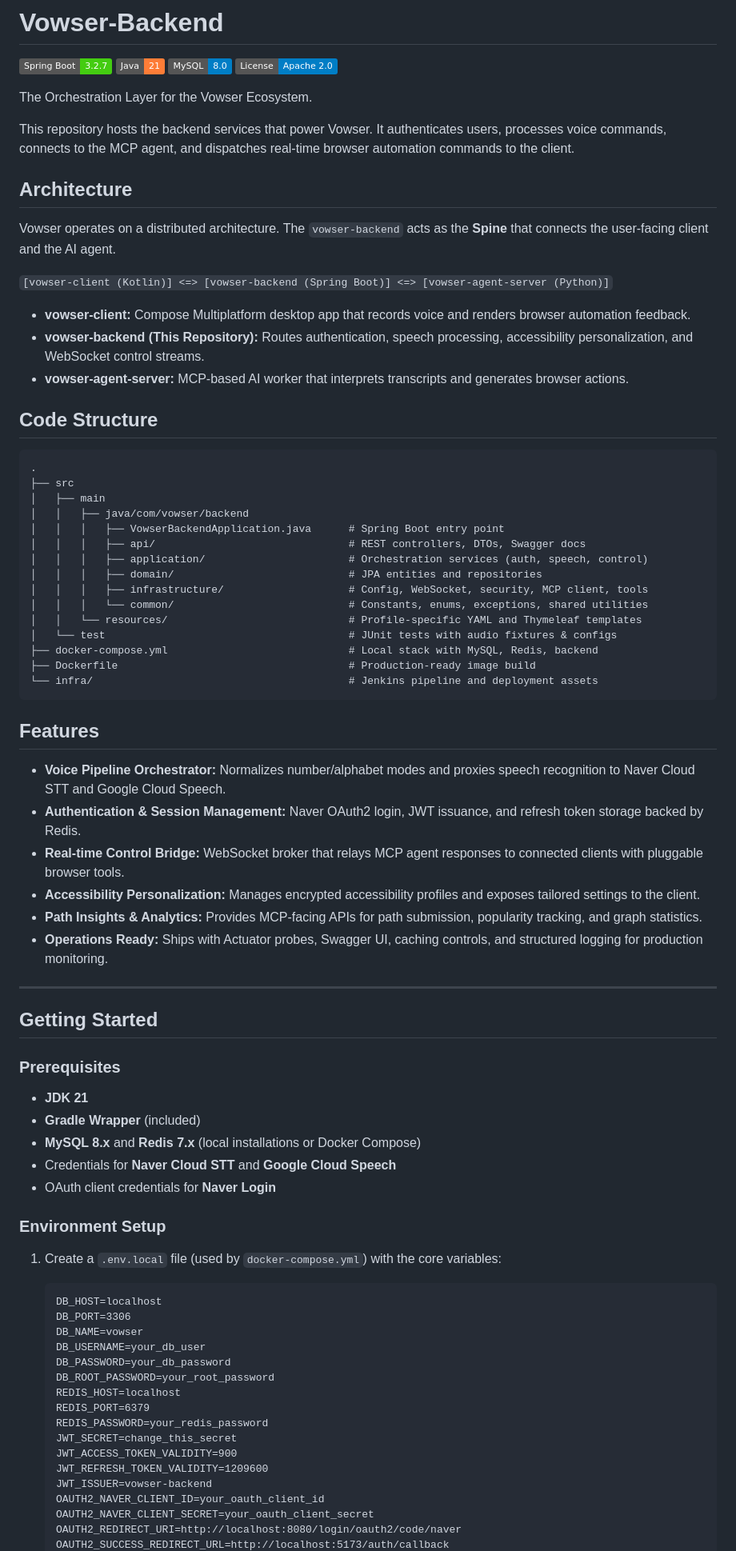
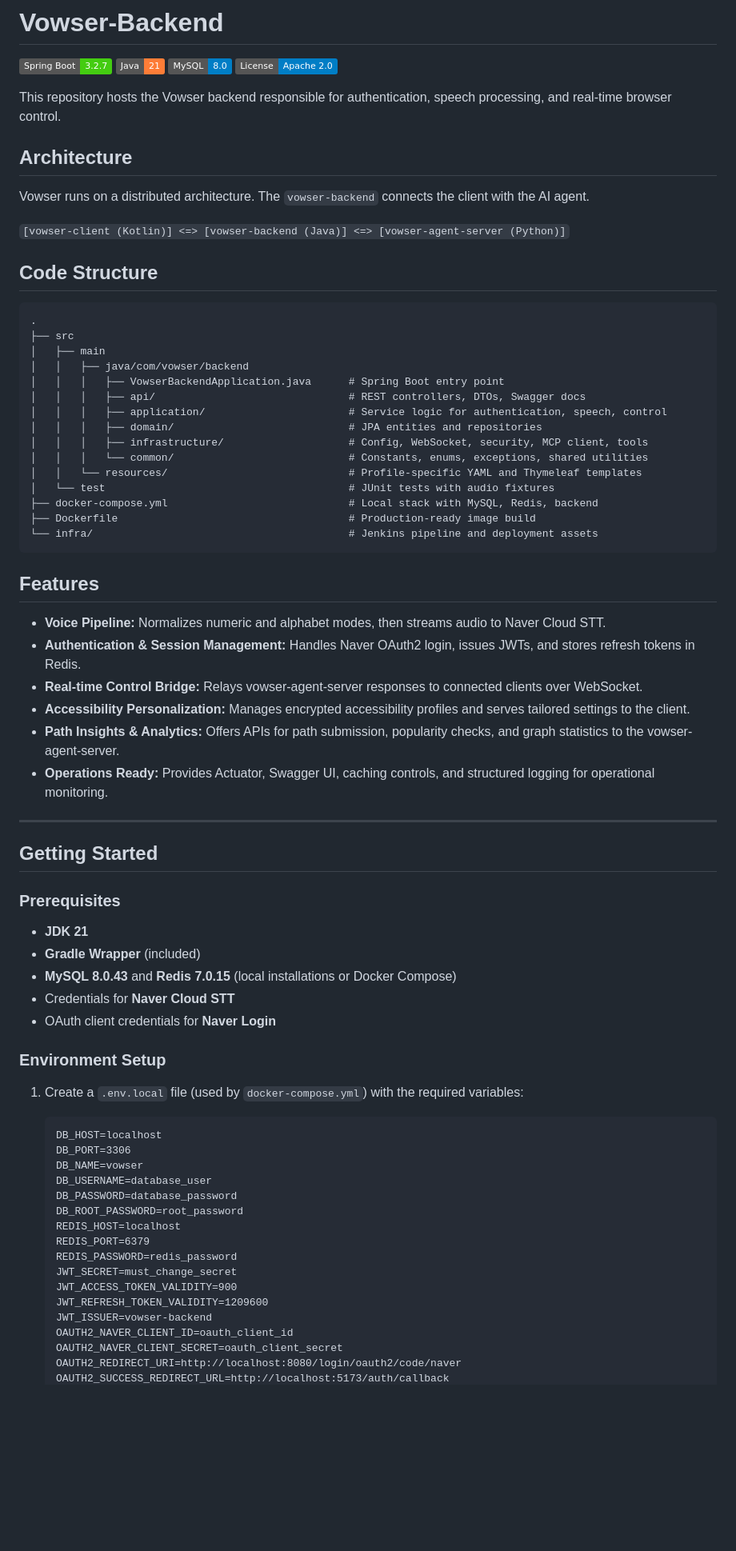
Before and after one commit to Vovvser/vowser-backend, a Markdown page: README.md, the part around the change printed below. Shown: that part at 80% size. GitHub-like rendering; badges without logos; blank space fills up the shorter version.

Commit message:
Docs: update README(English version)

````diff
--- a/README.md
+++ b/README.md
@@ -5,19 +5,13 @@
 [![MySQL](https://img.shields.io/badge/MySQL-8.0-blue.svg?logo=mysql&logoColor=white)](https://www.mysql.com)
 [![License](https://img.shields.io/badge/License-Apache_2.0-blue.svg)](https://opensource.org/licenses/Apache-2.0)
 
-The Orchestration Layer for the Vowser Ecosystem.
-
-This repository hosts the backend services that power Vowser. It authenticates users, processes voice commands, connects to the MCP agent, and dispatches real-time browser automation commands to the client.
+This repository hosts the Vowser backend responsible for authentication, speech processing, and real-time browser control.
 
 ## Architecture
 
-Vowser operates on a distributed architecture. The `vowser-backend` acts as the **Spine** that connects the user-facing client and the AI agent.
+Vowser runs on a distributed architecture. The `vowser-backend` connects the client with the AI agent.
 
-`[vowser-client (Kotlin)] <=> [vowser-backend (Spring Boot)] <=> [vowser-agent-server (Python)]`
-
-- **vowser-client:** Compose Multiplatform desktop app that records voice and renders browser automation feedback.
-- **vowser-backend (This Repository):** Routes authentication, speech processing, accessibility personalization, and WebSocket control streams.
-- **vowser-agent-server:** MCP-based AI worker that interprets transcripts and generates browser actions.
+`[vowser-client (Kotlin)] <=> [vowser-backend (Java)] <=> [vowser-agent-server (Python)]`
 
 ## Code Structure
 
@@ -28,12 +22,12 @@ Vowser operates on a distributed architecture. The `vowser-backend` acts as the
 │   │   ├── java/com/vowser/backend
 │   │   │   ├── VowserBackendApplication.java      # Spring Boot entry point
 │   │   │   ├── api/                               # REST controllers, DTOs, Swagger docs
-│   │   │   ├── application/                       # Orchestration services (auth, speech, control)
+│   │   │   ├── application/                       # Service logic for authentication, speech, control
 │   │   │   ├── domain/                            # JPA entities and repositories
 │   │   │   ├── infrastructure/                    # Config, WebSocket, security, MCP client, tools
 │   │   │   └── common/                            # Constants, enums, exceptions, shared utilities
 │   │   └── resources/                             # Profile-specific YAML and Thymeleaf templates
-│   └── test                                       # JUnit tests with audio fixtures & configs
+│   └── test                                       # JUnit tests with audio fixtures
 ├── docker-compose.yml                             # Local stack with MySQL, Redis, backend
 ├── Dockerfile                                     # Production-ready image build
 └── infra/                                         # Jenkins pipeline and deployment assets
@@ -41,12 +35,12 @@ Vowser operates on a distributed architecture. The `vowser-backend` acts as the
 
 ## Features
 
-- **Voice Pipeline Orchestrator:** Normalizes number/alphabet modes and proxies speech recognition to Naver Cloud STT and Google Cloud Speech.
-- **Authentication & Session Management:** Naver OAuth2 login, JWT issuance, and refresh token storage backed by Redis.
-- **Real-time Control Bridge:** WebSocket broker that relays MCP agent responses to connected clients with pluggable browser tools.
-- **Accessibility Personalization:** Manages encrypted accessibility profiles and exposes tailored settings to the client.
-- **Path Insights & Analytics:** Provides MCP-facing APIs for path submission, popularity tracking, and graph statistics.
-- **Operations Ready:** Ships with Actuator probes, Swagger UI, caching controls, and structured logging for production monitoring.
+- **Voice Pipeline:** Normalizes numeric and alphabet modes, then streams audio to Naver Cloud STT.
+- **Authentication & Session Management:** Handles Naver OAuth2 login, issues JWTs, and stores refresh tokens in Redis.
+- **Real-time Control Bridge:** Relays vowser-agent-server responses to connected clients over WebSocket.
+- **Accessibility Personalization:** Manages encrypted accessibility profiles and serves tailored settings to the client.
+- **Path Insights & Analytics:** Offers APIs for path submission, popularity checks, and graph statistics to the vowser-agent-server.
+- **Operations Ready:** Provides Actuator, Swagger UI, caching controls, and structured logging for operational monitoring.
 
 ---
 
@@ -56,29 +50,29 @@ Vowser operates on a distributed architecture. The `vowser-backend` acts as the
 
 - **JDK 21**
 - **Gradle Wrapper** (included)
-- **MySQL 8.x** and **Redis 7.x** (local installations or Docker Compose)
-- Credentials for **Naver Cloud STT** and **Google Cloud Speech**
+- **MySQL 8.0.43** and **Redis 7.0.15** (local installations or Docker Compose)
+- Credentials for **Naver Cloud STT**
 - OAuth client credentials for **Naver Login**
 
 ### Environment Setup
 
-1. Create a `.env.local` file (used by `docker-compose.yml`) with the core variables:
+1. Create a `.env.local` file (used by `docker-compose.yml`) with the required variables:
 
    ```dotenv
    DB_HOST=localhost
    DB_PORT=3306
    DB_NAME=vowser
-   DB_USERNAME=your_db_user
-   DB_PASSWORD=your_db_password
-   DB_ROOT_PASSWORD=your_root_password
+   DB_USERNAME=database_user
+   DB_PASSWORD=database_password
+   DB_ROOT_PASSWORD=root_password
    REDIS_HOST=localhost
    REDIS_PORT=6379
-   REDIS_PASSWORD=your_redis_password
-   JWT_SECRET=change_this_secret
+   REDIS_PASSWORD=redis_password
+   JWT_SECRET=must_change_secret
    JWT_ACCESS_TOKEN_VALIDITY=900
    JWT_REFRESH_TOKEN_VALIDITY=1209600
    JWT_ISSUER=vowser-backend
-   OAUTH2_NAVER_CLIENT_ID=your_oauth_client_id
-   OAUTH2_NAVER_CLIENT_SECRET=your_oauth_client_secret
+   OAUTH2_NAVER_CLIENT_ID=oauth_client_id
+   OAUTH2_NAVER_CLIENT_SECRET=oauth_client_secret
    OAUTH2_REDIRECT_URI=http://localhost:8080/login/oauth2/code/naver
    OAUTH2_SUCCESS_REDIRECT_URL=http://localhost:5173/auth/callback
````
Also changed, not shown: other parts of README.md (+5 -5 lines).
